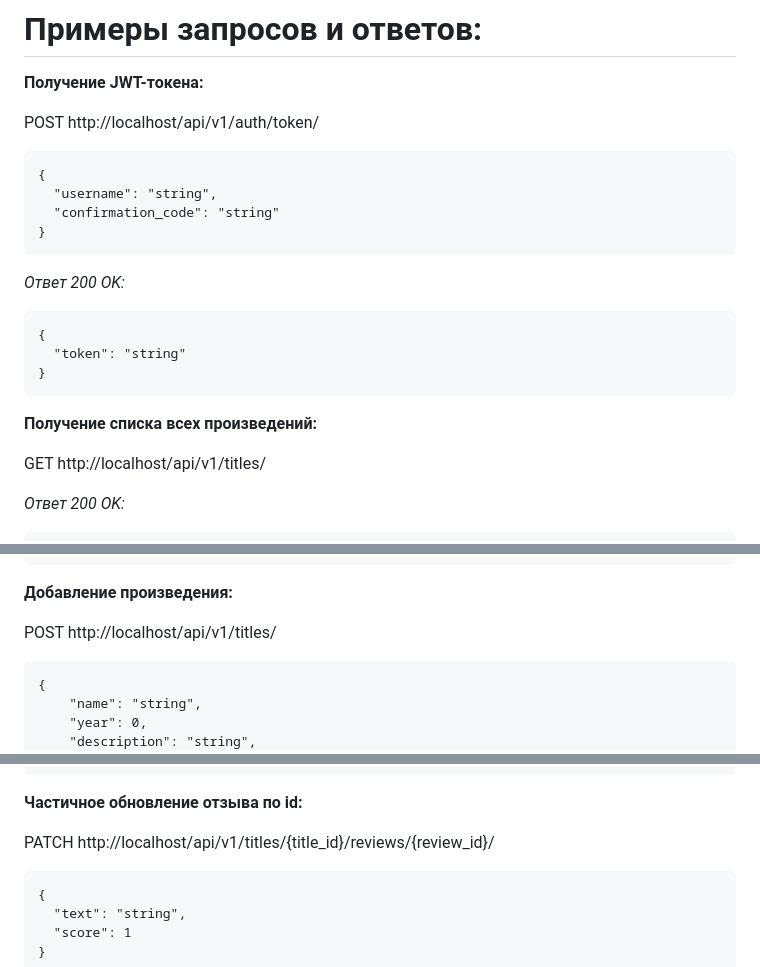
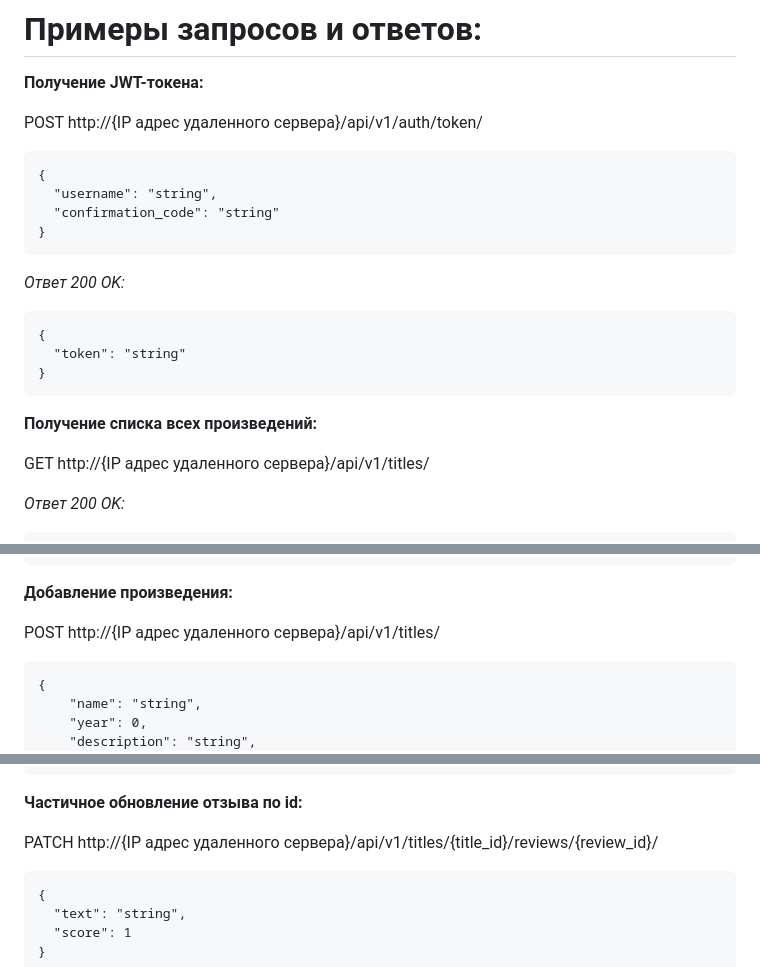
Before and after one commit to BesedinT/yamdb_final, a Markdown page: README.md, 3 parts joined by grey strips. GitHub-like rendering.

````diff
--- a/README.md
+++ b/README.md
@@ -75,7 +105,7 @@ __________________________________
 
 **Получение JWT-токена:**
 
-POST http://localhost/api/v1/auth/token/
+POST http://{IP адрес удаленного сервера}/api/v1/auth/token/
 ```
 {
   "username": "string",
@@ -90,7 +120,7 @@ POST http://localhost/api/v1/auth/token/
 ```
 **Получение списка всех произведений:**
 
-GET http://localhost/api/v1/titles/
+GET http://{IP адрес удаленного сервера}/api/v1/titles/
 
 *Ответ 200 OK:*
 ```
@@ -123,7 +153,7 @@ GET http://localhost/api/v1/titles/
 ```
 **Добавление произведения:**
 
-POST http://localhost/api/v1/titles/
+POST http://{IP адрес удаленного сервера}/api/v1/titles/
 ```
 {
     "name": "string",
@@ -157,7 +187,7 @@ POST http://localhost/api/v1/titles/
 ```
 **Частичное обновление отзыва по id:**
 
-PATCH http://localhost/api/v1/titles/{title_id}/reviews/{review_id}/
+PATCH http://{IP адрес удаленного сервера}/api/v1/titles/{title_id}/reviews/{review_id}/
 ```
 {
   "text": "string",
````
Also changed, not shown: other parts of README.md (+41 -11 lines).
